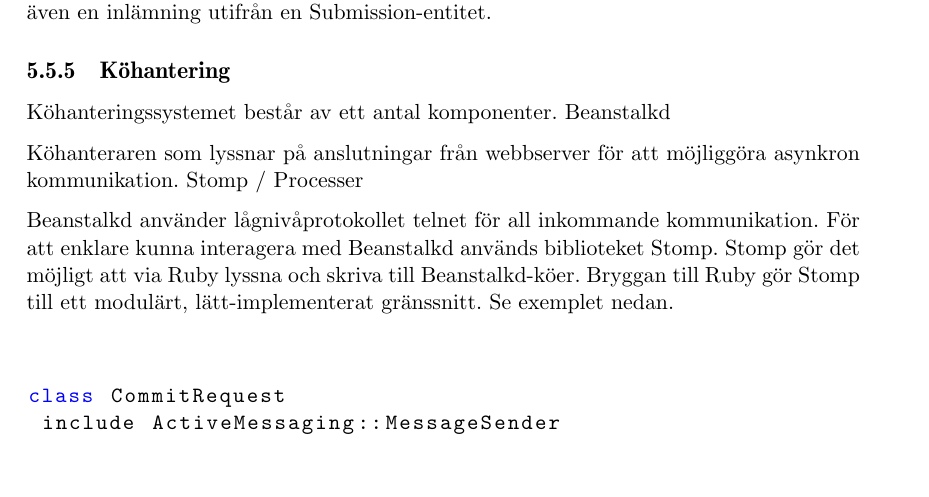
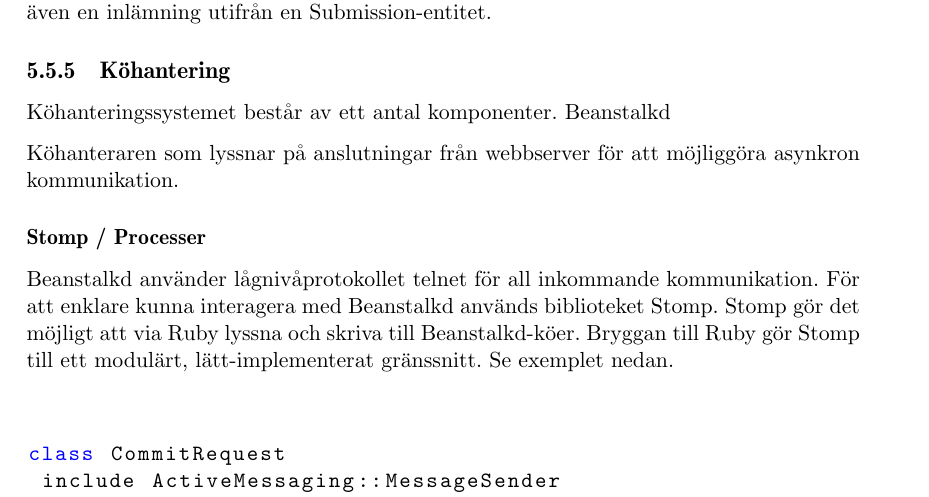
Before and after one commit to water/resources, a LaTeX thesis (report/main.tex, which reads report/include/design/subsystem.tex): part of page 56 of 78, cut so that both start at the same text, the shorter picture padded with empty space. Compiled offline with pdfLaTeX.

Commit message:
Skapa subsubsection för stomp/processer

```diff
--- a/report/include/design/subsystem.tex
+++ b/report/include/design/subsystem.tex
@@ -18,7 +18,9 @@ Köhanteringssystemet består av ett antal komponenter.
 Beanstalkd
 
 Köhanteraren som lyssnar på anslutningar från webbserver för att möjliggöra asynkron kommunikation.
-Stomp / Processer
+
+
+\subsubsection{Stomp / Processer}
 
 Beanstalkd använder lågnivåprotokollet telnet för all inkommande kommunikation. För att enklare kunna interagera med Beanstalkd används biblioteket Stomp. Stomp gör det möjligt att via Ruby lyssna och skriva till Beanstalkd-köer. Bryggan till Ruby gör Stomp till ett modulärt, lätt-implementerat gränssnitt. Se exemplet nedan.
 
```
